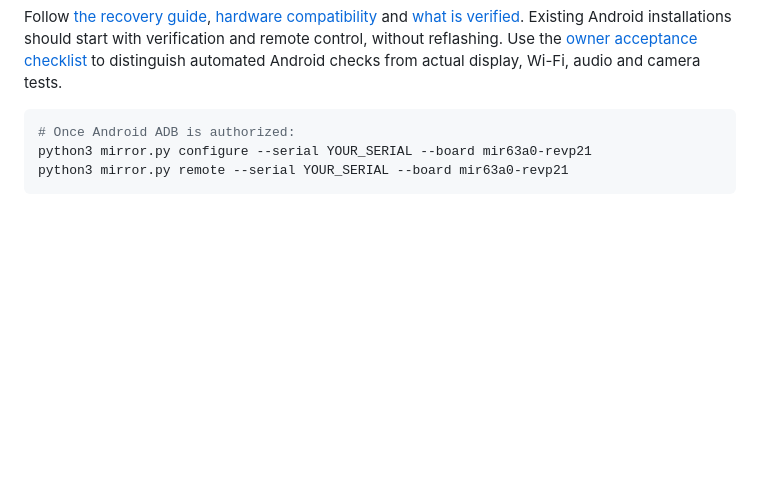
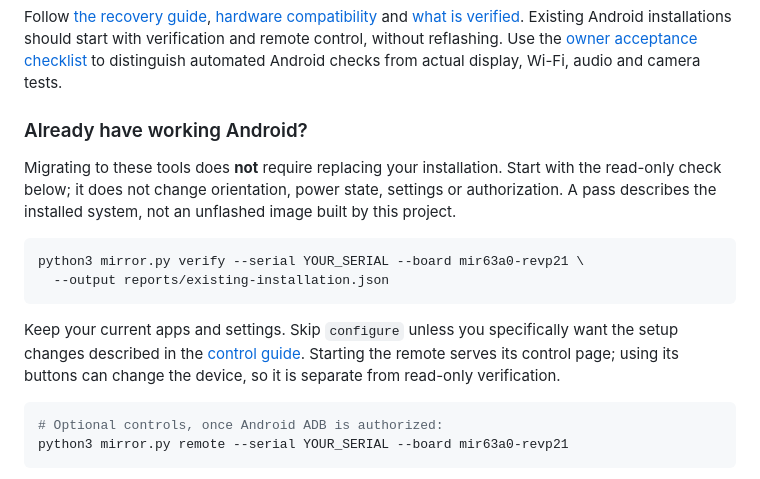
Before and after one commit to Onemoremichael/lulu-mirror-software-only, a Markdown page: README.md, the part around the change. GitHub-like rendering; blank space fills up the shorter version.

````diff
--- a/README.md
+++ b/README.md
@@ -45,9 +45,25 @@ with verification and remote control, without reflashing.
 Use the [owner acceptance checklist](docs/ACCEPTANCE.md) to distinguish automated
 Android checks from actual display, Wi-Fi, audio and camera tests.
 
+### Already have working Android?
+
+Migrating to these tools does **not** require replacing your installation. Start
+with the read-only check below; it does not change orientation, power state,
+settings or authorization. A pass describes the installed system, not an unflashed
+image built by this project.
+
 ```sh
-# Once Android ADB is authorized:
-python3 mirror.py configure --serial YOUR_SERIAL --board mir63a0-revp21
+python3 mirror.py verify --serial YOUR_SERIAL --board mir63a0-revp21 \
+  --output reports/existing-installation.json
+```
+
+Keep your current apps and settings. Skip `configure` unless you specifically
+want the setup changes described in the [control guide](docs/REMOTE.md).
+Starting the remote serves its control page; using its buttons can change the
+device, so it is separate from read-only verification.
+
+```sh
+# Optional controls, once Android ADB is authorized:
 python3 mirror.py remote --serial YOUR_SERIAL --board mir63a0-revp21
 ```
 
````
Also changed, not shown: docs/MIGRATION.md (+23 -1 lines).
